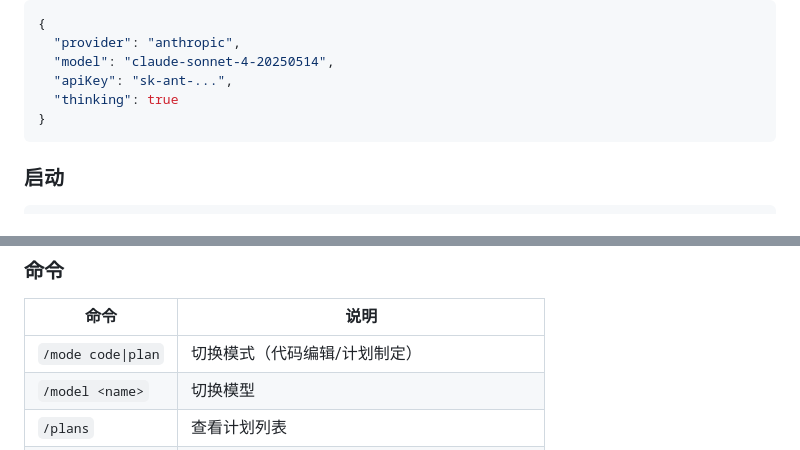
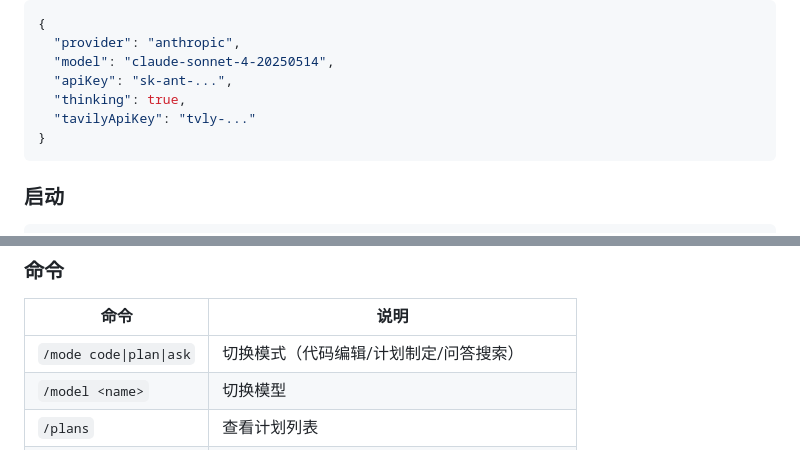
Before and after one commit to as3long/lonny-agent, a Markdown page: README.md, 2 parts joined by grey strips. Drawn GitHub-style.

````diff
--- a/README.md
+++ b/README.md
@@ -47,7 +47,8 @@ export LONNY_API_KEY=sk-proj-...
   "provider": "anthropic",
   "model": "claude-sonnet-4-20250514",
   "apiKey": "sk-ant-...",
-  "thinking": true
+  "thinking": true,
+  "tavilyApiKey": "tvly-..."
 }
 ```
 
@@ -95,7 +96,7 @@ lonny --provider openai --model gpt-4o
 
 | 命令 | 说明 |
 |------|------|
-| `/mode code\|plan` | 切换模式（代码编辑/计划制定） |
+| `/mode code\|plan\|ask` | 切换模式（代码编辑/计划制定/问答搜索） |
 | `/model <name>` | 切换模型 |
 | `/plans` | 查看计划列表 |
 | `/prompts` | 查看提示模板列表 |
````
Also changed, not shown: other parts of README.md (+17 -13 lines).
